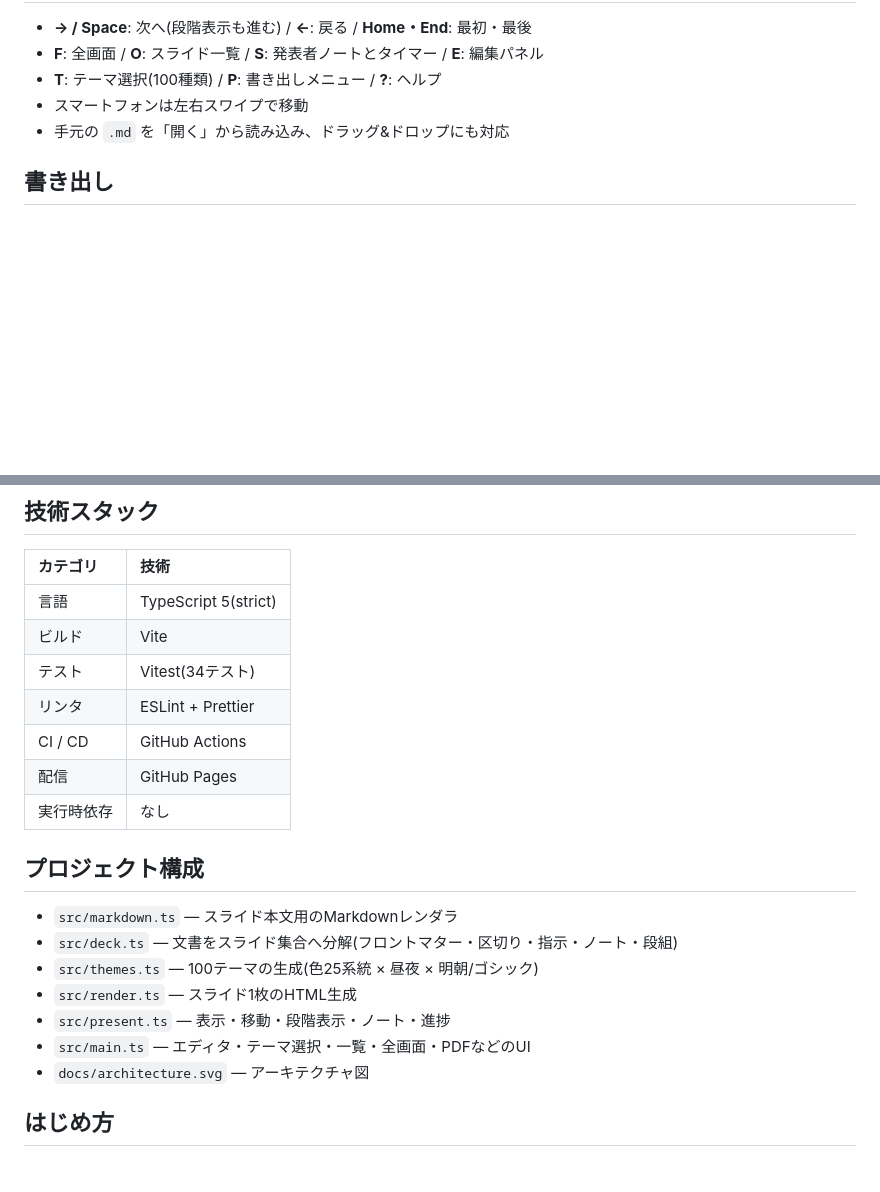
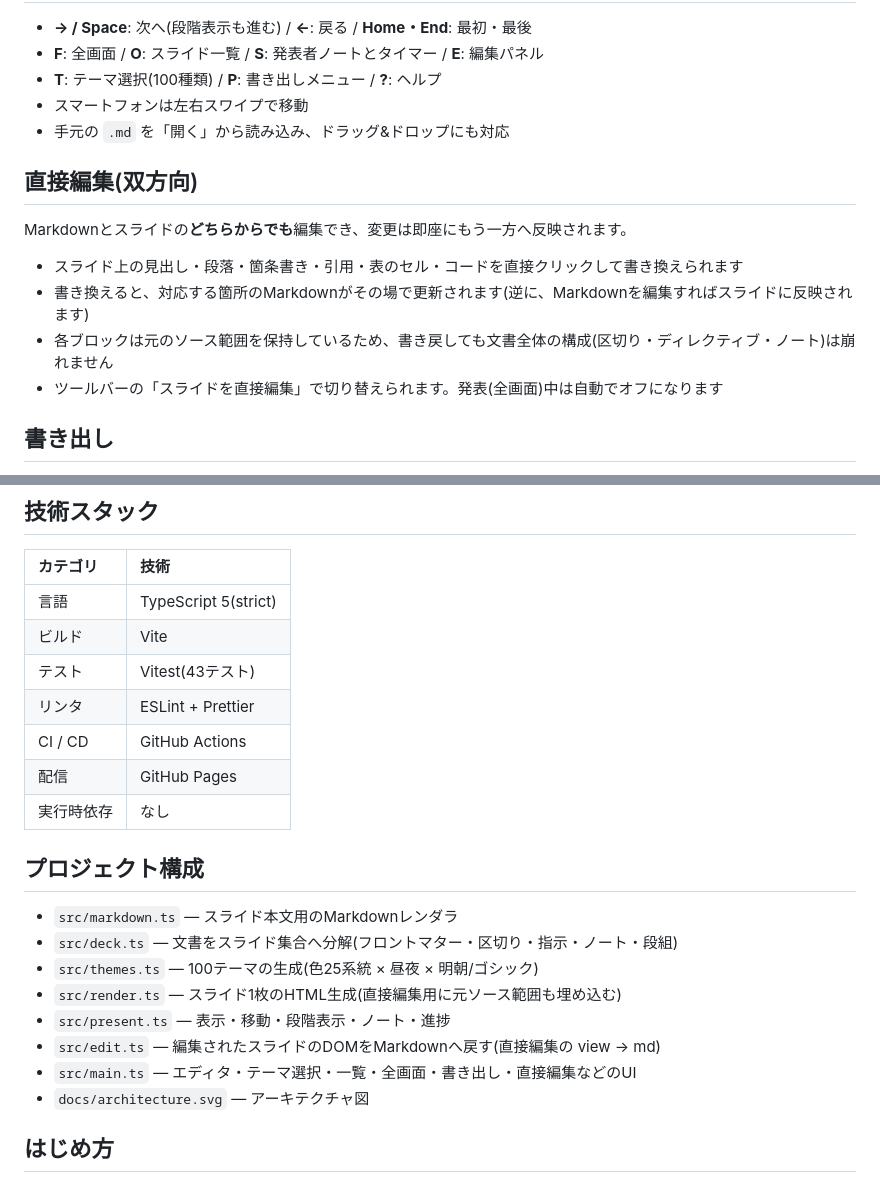
Before and after one commit to miruky/maku, a Markdown page: README.md, 2 parts joined by grey strips. Rendered like a GitHub page; blank space fills up the shorter version.

Commit message:
直接編集(双方向)を追記し、テスト数を41に更新

```diff
--- a/README.md
+++ b/README.md
@@ -40,6 +40,15 @@ Markdownを貼り付けると、その場でスライドに変換して表示し
 - スマートフォンは左右スワイプで移動
 - 手元の `.md` を「開く」から読み込み、ドラッグ&ドロップにも対応
 
+## 直接編集(双方向)
+
+Markdownとスライドの**どちらからでも**編集でき、変更は即座にもう一方へ反映されます。
+
+- スライド上の見出し・段落・箇条書き・引用・表のセル・コードを直接クリックして書き換えられます
+- 書き換えると、対応する箇所のMarkdownがその場で更新されます(逆に、Markdownを編集すればスライドに反映されます)
+- 各ブロックは元のソース範囲を保持しているため、書き戻しても文書全体の構成(区切り・ディレクティブ・ノート)は崩れません
+- ツールバーの「スライドを直接編集」で切り替えられます。発表(全画面)中は自動でオフになります
+
 ## 書き出し
 
 書き出しメニューから、選んだテーマの見た目そのままで出力できます。各スライドを実寸でラスタライズして敷き詰めるため、画面の体裁を完全に保ちます(変換ライブラリは書き出し時に遅延読み込みします)。
@@ -61,7 +70,7 @@ Markdown文書を `parseDeck` がフロントマター・スライド・ディ
 |:--|:--|
 | 言語 | TypeScript 5(strict) |
 | ビルド | Vite |
-| テスト | Vitest(34テスト) |
+| テスト | Vitest(43テスト) |
 | リンタ | ESLint + Prettier |
 | CI / CD | GitHub Actions |
 | 配信 | GitHub Pages |
@@ -72,9 +81,10 @@ Markdown文書を `parseDeck` がフロントマター・スライド・ディ
 - `src/markdown.ts` — スライド本文用のMarkdownレンダラ
 - `src/deck.ts` — 文書をスライド集合へ分解(フロントマター・区切り・指示・ノート・段組)
 - `src/themes.ts` — 100テーマの生成(色25系統 × 昼夜 × 明朝/ゴシック)
-- `src/render.ts` — スライド1枚のHTML生成
+- `src/render.ts` — スライド1枚のHTML生成(直接編集用に元ソース範囲も埋め込む)
 - `src/present.ts` — 表示・移動・段階表示・ノート・進捗
-- `src/main.ts` — エディタ・テーマ選択・一覧・全画面・PDFなどのUI
+- `src/edit.ts` — 編集されたスライドのDOMをMarkdownへ戻す(直接編集の view → md)
+- `src/main.ts` — エディタ・テーマ選択・一覧・全画面・書き出し・直接編集などのUI
 - `docs/architecture.svg` — アーキテクチャ図
 
 ## はじめ方
```
